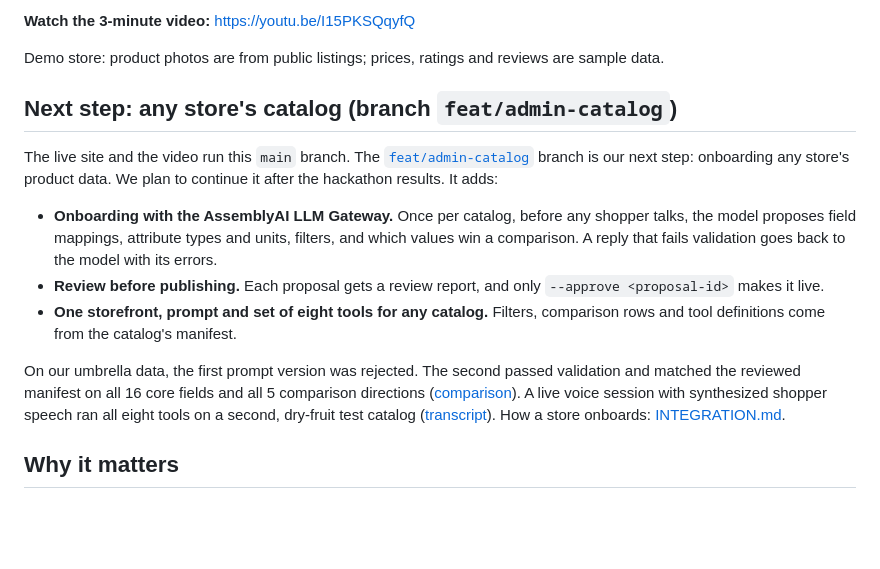
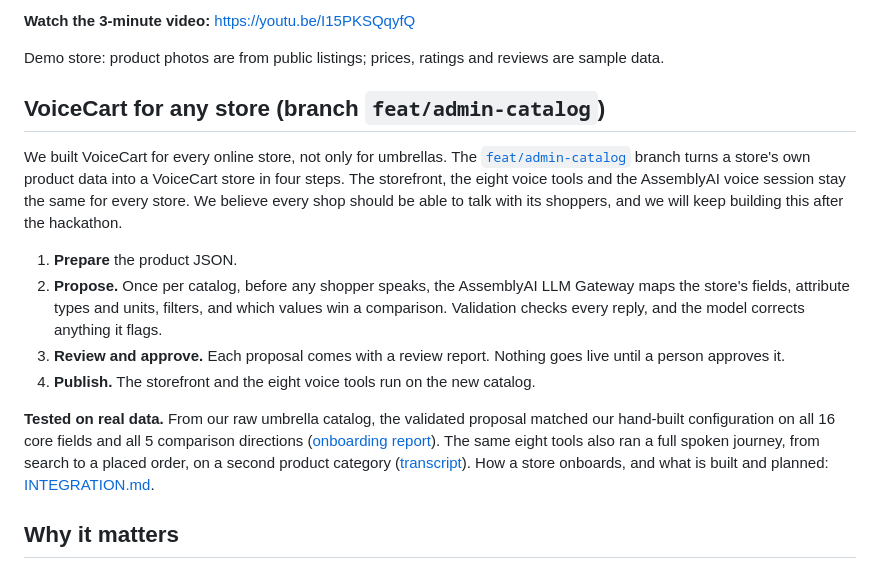
Before and after one commit to b25cs1051-KUSH/Assembly_ai_hackathon, a Markdown page: README.md, the part around the change. Drawn GitHub-style; blank space fills up the shorter version.

Commit message:
README: pitch the any-store onboarding by its results

```diff
--- a/README.md
+++ b/README.md
@@ -10,15 +10,16 @@
 
 Demo store: product photos are from public listings; prices, ratings and reviews are sample data.
 
-## Next step: any store's catalog (branch `feat/admin-catalog`)
+## VoiceCart for any store (branch `feat/admin-catalog`)
 
-The live site and the video run this `main` branch. The [`feat/admin-catalog`](https://github.com/b25cs1051-KUSH/Assembly_ai_hackathon/tree/feat/admin-catalog) branch is our next step: onboarding any store's product data. We plan to continue it after the hackathon results. It adds:
+We built VoiceCart for every online store, not only for umbrellas. The [`feat/admin-catalog`](https://github.com/b25cs1051-KUSH/Assembly_ai_hackathon/tree/feat/admin-catalog) branch turns a store's own product data into a VoiceCart store in four steps. The storefront, the eight voice tools and the AssemblyAI voice session stay the same for every store. We believe every shop should be able to talk with its shoppers, and we will keep building this after the hackathon.
 
-- **Onboarding with the AssemblyAI LLM Gateway.** Once per catalog, before any shopper talks, the model proposes field mappings, attribute types and units, filters, and which values win a comparison. A reply that fails validation goes back to the model with its errors.
-- **Review before publishing.** Each proposal gets a review report, and only `--approve <proposal-id>` makes it live.
-- **One storefront, prompt and set of eight tools for any catalog.** Filters, comparison rows and tool definitions come from the catalog's manifest.
+1. **Prepare** the product JSON.
+2. **Propose.** Once per catalog, before any shopper speaks, the AssemblyAI LLM Gateway maps the store's fields, attribute types and units, filters, and which values win a comparison. Validation checks every reply, and the model corrects anything it flags.
+3. **Review and approve.** Each proposal comes with a review report. Nothing goes live until a person approves it.
+4. **Publish.** The storefront and the eight voice tools run on the new catalog.
 
-On our umbrella data, the first prompt version was rejected. The second passed validation and matched the reviewed manifest on all 16 core fields and all 5 comparison directions ([comparison](https://github.com/b25cs1051-KUSH/Assembly_ai_hackathon/blob/feat/admin-catalog/docs/onboarding/umbrella-llm-vs-reviewed.md)). A live voice session with synthesized shopper speech ran all eight tools on a second, dry-fruit test catalog ([transcript](https://github.com/b25cs1051-KUSH/Assembly_ai_hackathon/blob/feat/admin-catalog/docs/onboarding/dry-fruit-voice-journey.md)). How a store onboards: [INTEGRATION.md](https://github.com/b25cs1051-KUSH/Assembly_ai_hackathon/blob/feat/admin-catalog/docs/INTEGRATION.md).
+**Tested on real data.** From our raw umbrella catalog, the validated proposal matched our hand-built configuration on all 16 core fields and all 5 comparison directions ([onboarding report](https://github.com/b25cs1051-KUSH/Assembly_ai_hackathon/blob/feat/admin-catalog/docs/onboarding/umbrella-llm-vs-reviewed.md)). The same eight tools also ran a full spoken journey, from search to a placed order, on a second product category ([transcript](https://github.com/b25cs1051-KUSH/Assembly_ai_hackathon/blob/feat/admin-catalog/docs/onboarding/dry-fruit-voice-journey.md)). How a store onboards, and what is built and planned: [INTEGRATION.md](https://github.com/b25cs1051-KUSH/Assembly_ai_hackathon/blob/feat/admin-catalog/docs/INTEGRATION.md).
 
 ## Why it matters
 
```
